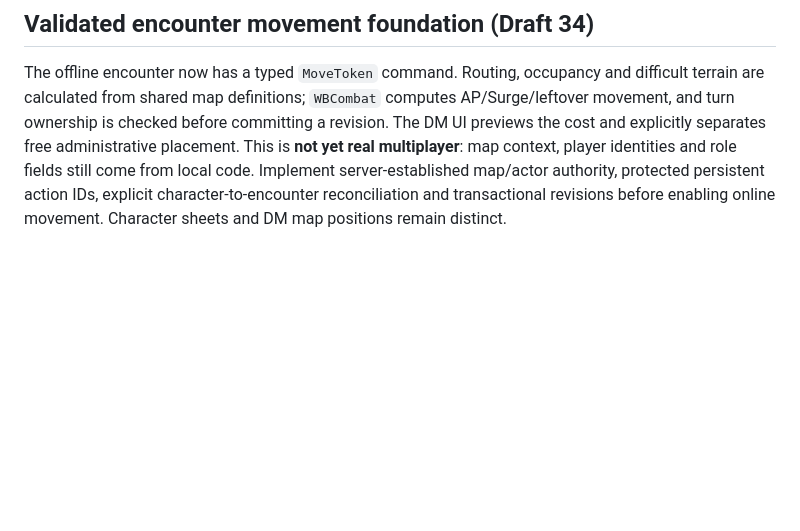
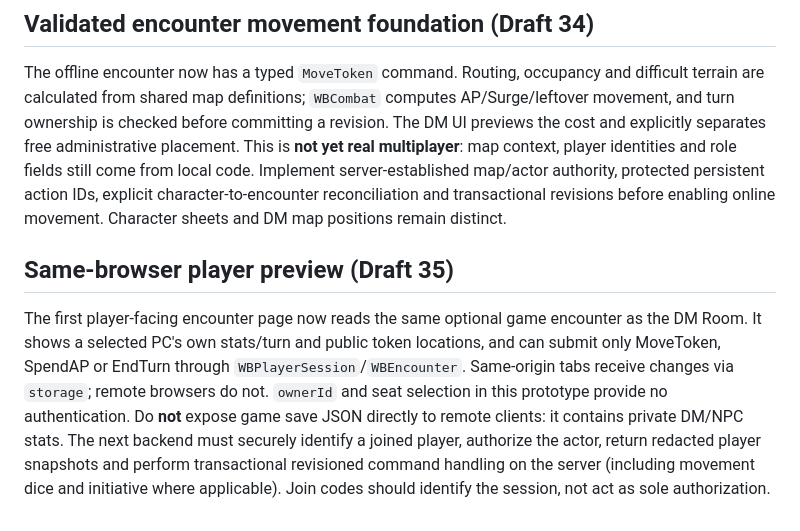
Before and after one commit to immortalwarlock427-debug/Worlds-Beyond, a Markdown page: docs/CLOUD_MULTIPLAYER_PLAN.md, the part around the change. GitHub-like rendering; blank space fills up the shorter version.

Commit message:
Codex: Document local player view and future secure multiplayer boundary
Add user instructions, ownership caveats, shared repository limitations and next authenticated backend milestone.

```diff
--- a/docs/CLOUD_MULTIPLAYER_PLAN.md
+++ b/docs/CLOUD_MULTIPLAYER_PLAN.md
@@ -95,3 +95,7 @@ The DM Room can now display the same built-in map geometry as the character Batt
 ## Validated encounter movement foundation (Draft 34)
 
 The offline encounter now has a typed `MoveToken` command. Routing, occupancy and difficult terrain are calculated from shared map definitions; `WBCombat` computes AP/Surge/leftover movement, and turn ownership is checked before committing a revision. The DM UI previews the cost and explicitly separates free administrative placement. This is **not yet real multiplayer**: map context, player identities and role fields still come from local code. Implement server-established map/actor authority, protected persistent action IDs, explicit character-to-encounter reconciliation and transactional revisions before enabling online movement. Character sheets and DM map positions remain distinct.
+
+## Same-browser player preview (Draft 35)
+
+The first player-facing encounter page now reads the same optional game encounter as the DM Room. It shows a selected PC's own stats/turn and public token locations, and can submit only MoveToken, SpendAP or EndTurn through `WBPlayerSession`/`WBEncounter`. Same-origin tabs receive changes via `storage`; remote browsers do not. `ownerId` and seat selection in this prototype provide no authentication. Do **not** expose game save JSON directly to remote clients: it contains private DM/NPC stats. The next backend must securely identify a joined player, authorize the actor, return redacted player snapshots and perform transactional revisioned command handling on the server (including movement dice and initiative where applicable). Join codes should identify the session, not act as sole authorization.
```
